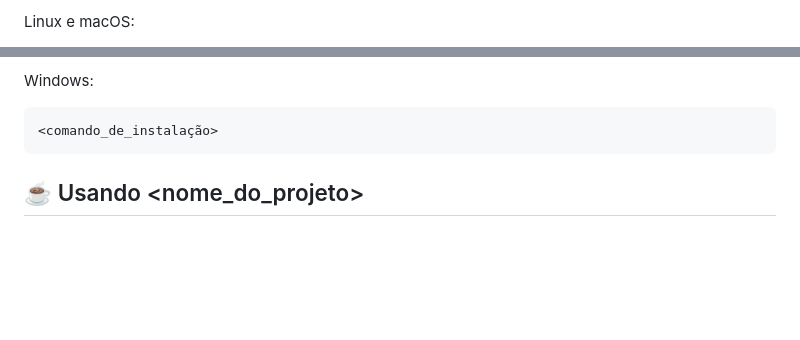
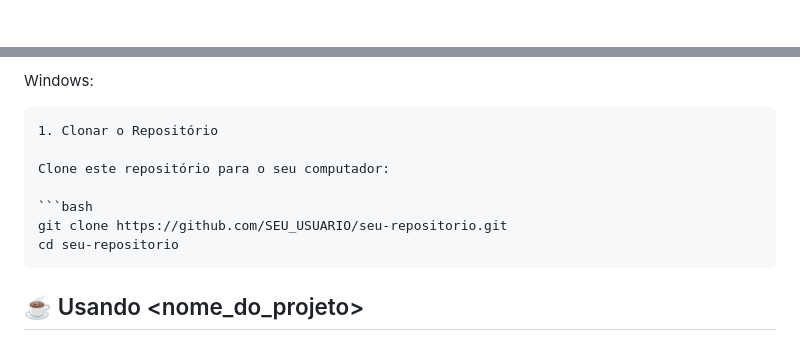
Before and after one commit to CarlosdSilvadev/Multimidia, a Markdown page: README.md, 2 parts joined by grey strips. Drawn GitHub-style; blank space fills up the shorter version.

````diff
--- a/README.md
+++ b/README.md
@@ -24,3 +24,2 @@ Para instalar o <nome_do_projeto>, siga estas etapas:
 
-Linux e macOS:
 
@@ -31,7 +27,13 @@ Linux e macOS:
 Windows:
 
 ```
-<comando_de_instalação>
+1. Clonar o Repositório
+
+Clone este repositório para o seu computador:
+
+```bash
+git clone https://github.com/SEU_USUARIO/seu-repositorio.git
+cd seu-repositorio
 ```
 
 ## ☕ Usando <nome_do_projeto>
````
Also changed, not shown: other parts of README.md (+2 -5 lines).
